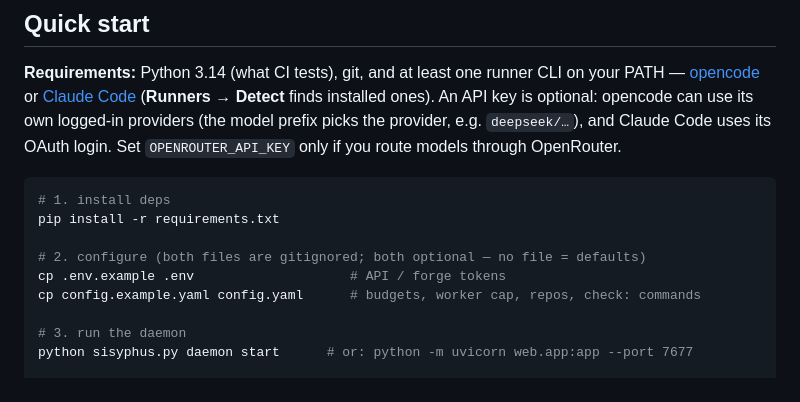
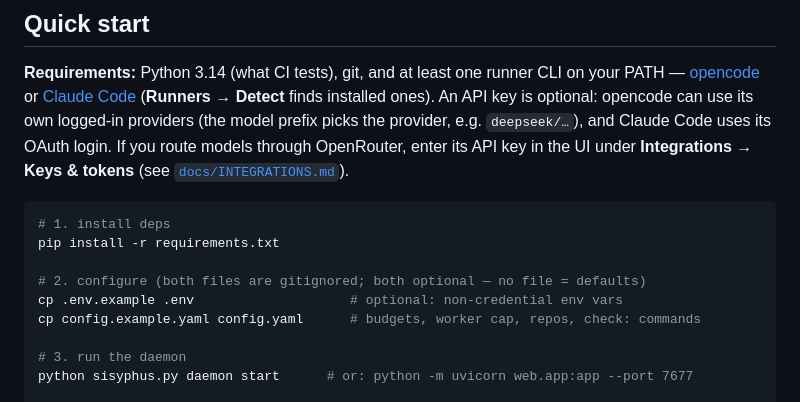
Before and after one commit to onelenyk/agentsbox, a Markdown page: sisyphus/README.md, the part around the change. Drawn GitHub-style.

Commit message:
docs: stop quick-start from telling users to put credentials in .env
The credentials policy (since 178469a) is that every token/key is entered in
the UI under Integrations → Keys & tokens and kept in the vault; .env and
config.yaml are ignored for credentials. Three quick-start instructions still
told users the old way. Fix all three:

- README.md: cp .env.example .env comment no longer says "forge / API tokens"
- sisyphus/README.md: same comment says "optional: non-credential env vars"
- sisyphus/README.md: "Set OPENROUTER_API_KEY" replaced with entering the
  OpenRouter key in the UI, linking docs/INTEGRATIONS.md

Sisyo: the OpenRouter API key is a managed credential (core/credentials.py
KNOWN group "Models"), so the environment-variable instruction was stale.

````diff
--- a/sisyphus/README.md
+++ b/sisyphus/README.md
@@ -88,15 +88,16 @@ See [`docs/ARCHITECTURE.md`](docs/ARCHITECTURE.md) for the domain model in depth
 [opencode](https://opencode.ai) or [Claude Code](https://claude.com/claude-code)
 (**Runners → Detect** finds installed ones). An API key is optional: opencode can
 use its own logged-in providers (the model prefix picks the provider, e.g.
-`deepseek/…`), and Claude Code uses its OAuth login. Set `OPENROUTER_API_KEY`
-only if you route models through OpenRouter.
+`deepseek/…`), and Claude Code uses its OAuth login. If you route models through
+OpenRouter, enter its API key in the UI under **Integrations → Keys & tokens**
+(see [`docs/INTEGRATIONS.md`](docs/INTEGRATIONS.md)).
 
 ```bash
 # 1. install deps
 pip install -r requirements.txt
 
 # 2. configure (both files are gitignored; both optional — no file = defaults)
-cp .env.example .env                    # API / forge tokens
+cp .env.example .env                    # optional: non-credential env vars
 cp config.example.yaml config.yaml      # budgets, worker cap, repos, check: commands
 
 # 3. run the daemon
````
Also changed, not shown: README.md (+1 -1 lines).
